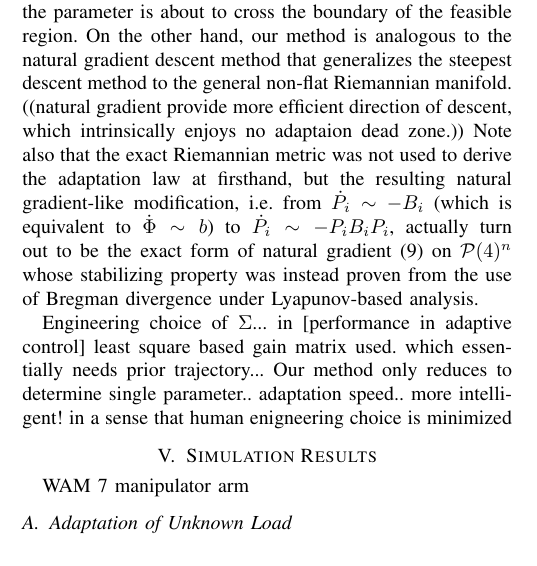
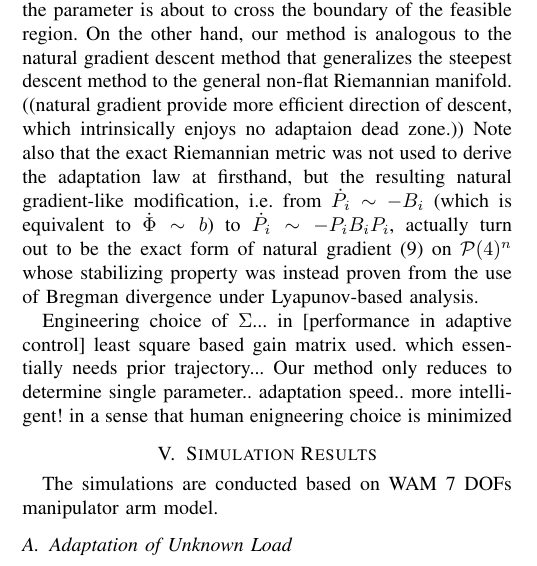
Before and after one commit to SNURobotics/AdaptiveControl_, a LaTeX paper (IROS2018/adaptive control/ieeeconf/root.tex): part of one column of page 6 of 8, cut so that both start at the same text. Compiled offline with pdfLaTeX.

```diff
--- a/IROS2018/adaptive control/ieeeconf/root.tex
+++ b/IROS2018/adaptive control/ieeeconf/root.tex
@@ -390,7 +390,7 @@
 % \end{remark}
 %\section{Recursive Dynamics for torque input}
 \section{Simulation Results}
-WAM 7 manipulator arm
+The simulations are conducted based on WAM 7 DOFs manipulator arm model.
 \subsection{Adaptation of Unknown Load}
 \newpage
 \subsection{Adaptation of Entire Set of Inertial Parameters}
```
Also changed, not shown: IROS2018/adaptive control/ieeeconf/root.pdf, 7 other files.
